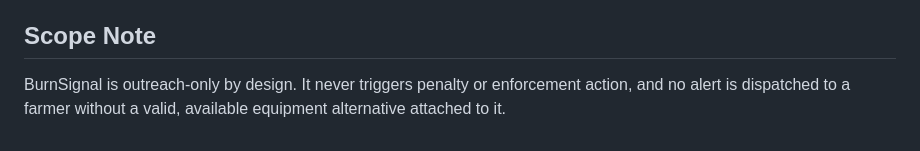
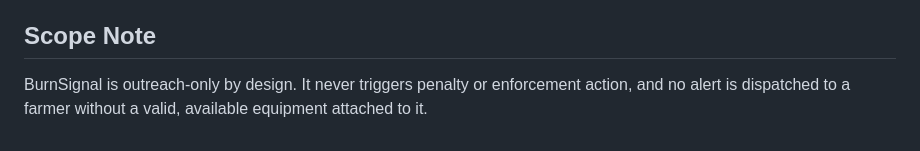
Before and after one commit to Bharathkumar1123542/Burn-Signal, a Markdown page: README.md, the part around the change. Drawn GitHub-style.

```diff
--- a/README.md
+++ b/README.md
@@ -63,4 +63,4 @@ Hackathon MVP — see `project_overview.md` (Section 9, Milestones) for phase br
 
 ## Scope Note
 
-BurnSignal is outreach-only by design. It never triggers penalty or enforcement action, and no alert is dispatched to a farmer without a valid, available equipment alternative attached to it.
+BurnSignal is outreach-only by design. It never triggers penalty or enforcement action, and no alert is dispatched to a farmer without a valid, available equipment attached to it.
```
